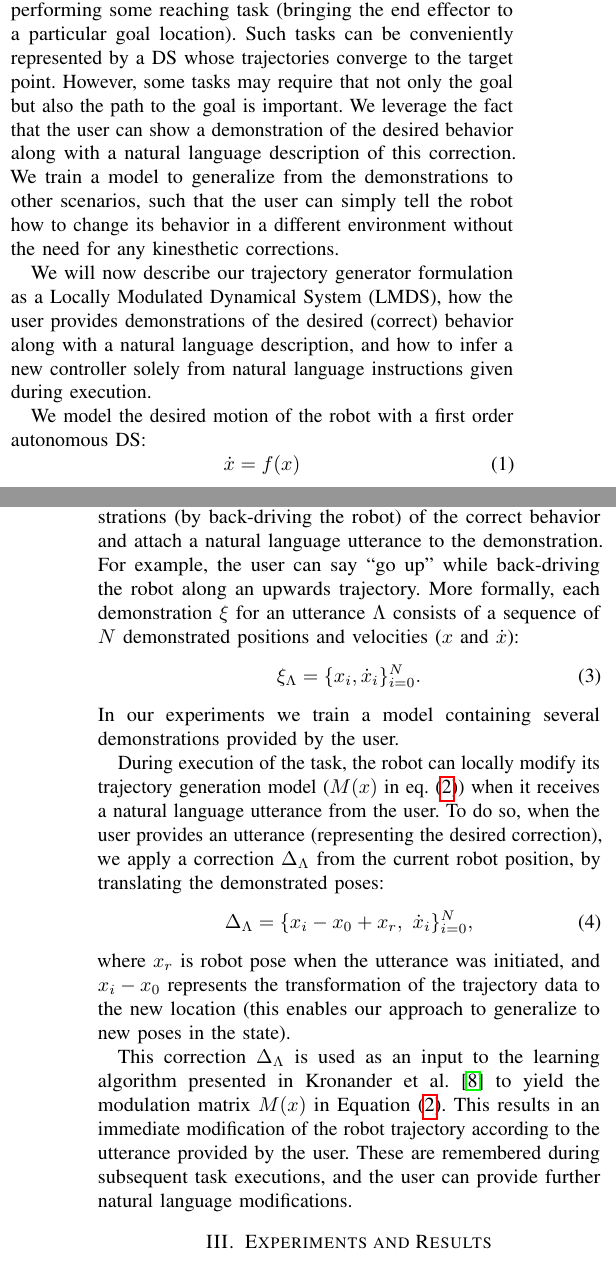
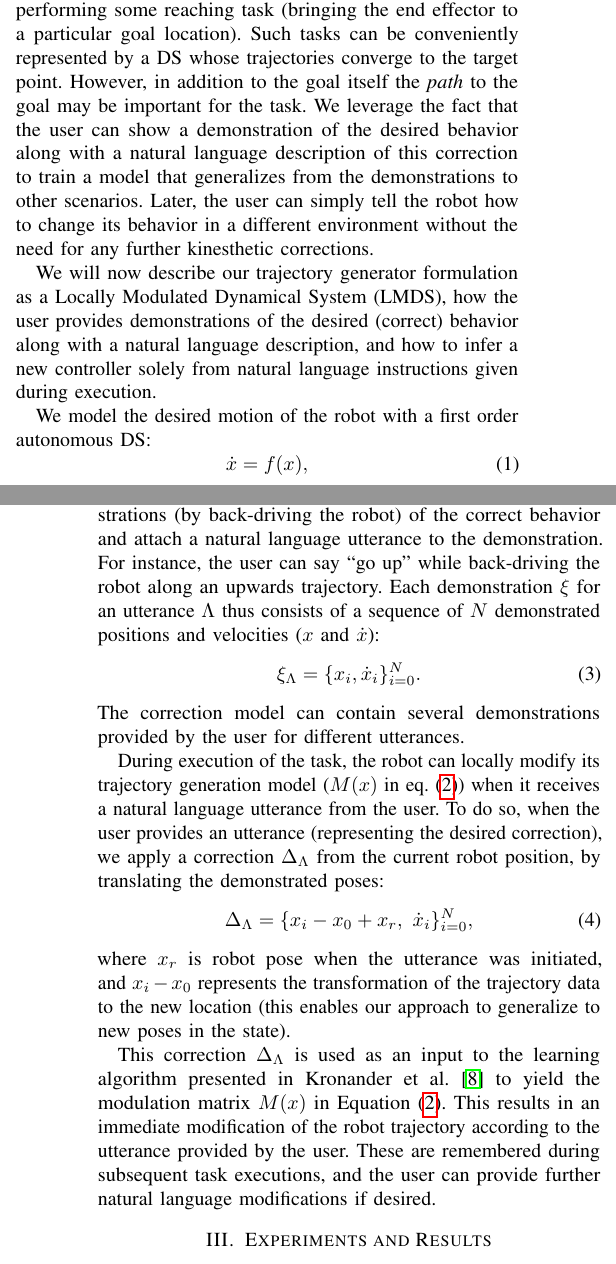
Before and after one commit to epfl-lasa/nl-dynamics, a LaTeX paper (docs/rss15-workshop/rss15-nl.controllers.tex, which reads docs/rss15-workshop/rss-approach.tex, docs/rss15-workshop/rss-conclusions.tex, docs/rss15-workshop/rss-intro.tex): two parts of the columns of pages 1 and 2 of 3, joined at a grey line, cut so that both start at the same text. Compiled offline with pdfLaTeX.

Commit message:
Proofreading edits.

```diff
--- a/docs/rss15-workshop/rss-approach.tex
+++ b/docs/rss15-workshop/rss-approach.tex
@@ -5,9 +5,9 @@
 
 Our approach performs online modifications of a Dynamical System (DS) trajectory generator, applied to a robot manipulator performing some reaching task (bringing the end effector to a particular goal location).
 Such tasks can be conveniently represented by a DS whose trajectories converge to the target point.
-However, some tasks may require that not only the goal but also the path to the goal is important.
-We leverage the fact that the user can show a demonstration of the desired behavior along with a natural language description of this correction.
-We train a model to generalize from the demonstrations to other scenarios, such that the user can simply tell the robot how to change its behavior in a different environment without the need for any kinesthetic corrections.
+However, in addition to the goal itself the \emph{path} to the goal may be important for the task.
+We leverage the fact that the user can show a demonstration of the desired behavior along with a natural language description of this correction to train a model that generalizes from the demonstrations to other scenarios.
+Later, the user can simply tell the robot how to change its behavior in a different environment without the need for any further kinesthetic corrections.
 
 We will now describe our trajectory generator formulation as a Locally Modulated Dynamical System (LMDS), how the user provides demonstrations of the desired (correct) behavior along with a natural language description, and how to infer a new controller solely from natural language instructions given during execution.
 
@@ -33,12 +33,12 @@ The modulation function $M$ is learned from incoming trajectory data by using Ga
 %\subsection{Demonstrations}
 
 During training, the user can provide kinesthetic demonstrations (by back-driving the robot) of the correct behavior and attach a natural language utterance to the demonstration.
-For example, the user can say ``go up'' while back-driving the robot along an upwards trajectory.
-More formally, each demonstration $\xi$ for an utterance $\Lambda$ consists of a sequence of $N$ demonstrated positions and velocities ($x$ and $\dot{x}$):
+For instance, the user can say ``go up'' while back-driving the robot along an upwards trajectory.
+Each demonstration $\xi$ for an utterance $\Lambda$ thus consists of a sequence of~$N$ demonstrated positions and velocities ($x$ and $\dot{x}$):
 \begin{equation}
   \xi_\Lambda = \braces{x_i, \dot{x}_i}_{i=0}^N.
 \end{equation}
-In our experiments we train a model containing several demonstrations provided by the user.
+The correction model can contain several demonstrations provided by the user for different utterances.
 
 
 %\subsection{Inferring Controllers from Language}
@@ -49,8 +49,8 @@ To do so, when the user provides an utterance (representing the desired correcti
   \Delta_\Lambda = \braces{x_i - x_0  + x_r, \,\, \dot{x}_i}_{i=0}^N,
 \end{equation}
 where $x_r$ is robot pose when the utterance was initiated,
-and $x_i-x_0$ represents the transformation of the trajectory data to the new location (this enables our approach to generalize to new poses in the state).
+and~$x_i-x_0$ represents the transformation of the trajectory data to the new location (this enables our approach to generalize to new poses in the state).
 
 This correction $\Delta_\Lambda$ is used as an input to the learning algorithm presented in \citet{Kronander2015} to yield the modulation matrix $M\parens{x}$ in \Cref{eq:DS_reshaped}.
 This results in an immediate modification of the robot trajectory according to the utterance provided by the user.
-These are remembered during subsequent task executions, and the user can provide further natural language modifications.
+These are remembered during subsequent task executions, and the user can provide further natural language modifications if desired.
--- a/docs/rss15-workshop/rss-conclusions.tex
+++ b/docs/rss15-workshop/rss-conclusions.tex
@@ -1,5 +1,5 @@
 % -*- mode:LaTeX; mode:visual-line; mode:flyspell; fill-column:75 -*-
-\section{Conclusions}
+\section{Conclusions and Future Work}
 \label{secConclusions}
 
 
--- a/docs/rss15-workshop/rss-intro.tex
+++ b/docs/rss15-workshop/rss-intro.tex
@@ -21 +18,0 @@ We train a model from human demonstrations of the desired behavior modifications
-During execution, the user can then change the behavior of robot (through the controller) by using the trained natural language commands instead of requiring more manual interaction.
--- a/docs/rss15-workshop/rss-results.tex
+++ b/docs/rss15-workshop/rss-results.tex
@@ -5,15 +5,15 @@
 We now present proof-of-concept experiments on a robot reaching task.
 These early results serve as an initial demonstration of our ability to learn the correct behavior from user demonstrations and apply those when the user provides natural language command during task execution.
 
-The robot is tasked with reaching a goal, and the initial Dynamical System is a linear dynamics model with a stable attractor at the goal position; this results in straight-line trajectories towards the goal.
-While this initial behavior correctly specifies the task (the \emph{what}), changes in the environment (such as the addition of a bin) may result in the robot incorrectly performing the task, as shown in \Cref{figExperimentSetup}.
+The robot is tasked with reaching a goal, and as the initial Dynamical System is a linear dynamics model with a stable attractor at the goal position this results in straight-line trajectories towards the goal.
+While this initial behavior correctly specifies the task (the \emph{what}), changes in the environment (such as the addition of a basket) may result in the robot incorrectly performing the task, as shown in \Cref{figExperimentSetup}.
 Note that in our experiments the robot has no sensors to detect obstacles.
 The training phase consisted of a single demonstration with the user back-driving the robot under the original dynamics with the utterance ``go up''.
 
-During the experiment, the user (though natural language) helps the robot to complete the task correctly by reshaping the Dynamical System using the learned correction (invoked using the same utterance).
-In this work we used text-based input with no delay, using a speech-to-text engine would be straightforward but would introduce additional delays, handling those remains future work.
-In this scenario the robot is able to complete the task without hitting the box, and can generalize to different starting positions.
-Additionally, using the same learned correction the user could modify the dynamics on a different task (reaching inside a box in another location).
+During the experiment, the user helps the robot to complete the task correctly by reshaping the Dynamical System using the learned correction (invoked using the same natural language utterance).
+In this work we used text-based input with no delay; using a speech-to-text engine would be straightforward but would introduce additional delays, handling those remains future work.
+In this scenario the robot is able to complete the task without hitting the box with the modified DS, and can generalize to different starting positions.
+Additionally, using the same learned correction the user could modify the dynamics on a different task (reaching inside a box in another location) with the same utterance.
 
 \begin{figure}[t]
   \centering
```
Also changed, not shown: docs/rss15-workshop/rss-approach.tex (10 more changed lines), docs/rss15-workshop/rss-conclusions.tex (4 more changed lines), docs/rss15-workshop/rss-intro.tex (9 more changed lines).
